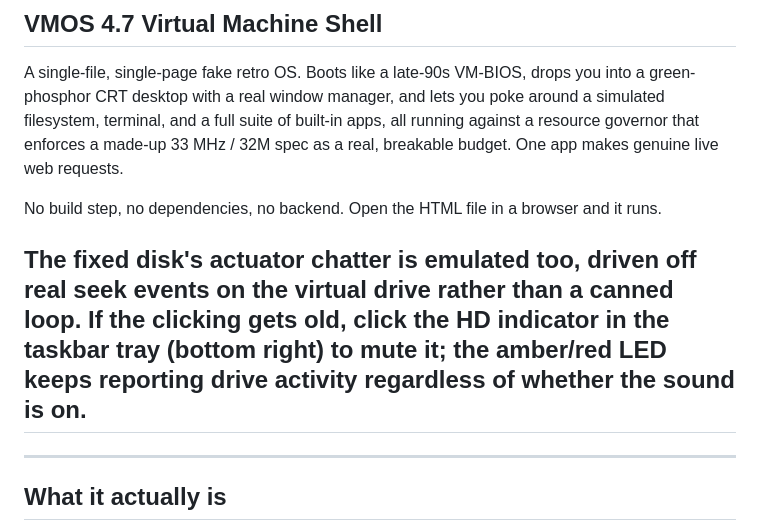
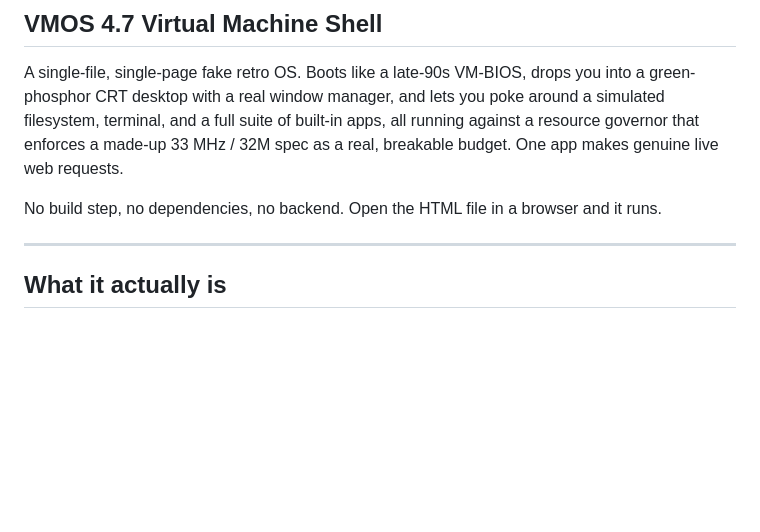
Before and after one commit to Kasai-Kitsune/VM-OS, a Markdown page: README.md, the part around the change. Rendered like a GitHub page; blank space fills up the shorter version.

Commit message:
Remove actuator chatter description from README
Removed description of the fixed disk's actuator chatter and its mute functionality.

```diff
--- a/README.md
+++ b/README.md
@@ -3,8 +3,6 @@
 A single-file, single-page fake retro OS. Boots like a late-90s VM-BIOS, drops you into a green-phosphor CRT desktop with a real window manager, and lets you poke around a simulated filesystem, terminal, and a full suite of built-in apps, all running against a resource governor that enforces a made-up 33 MHz / 32M spec as a real, breakable budget. One app makes genuine live web requests.
 
 No build step, no dependencies, no backend. Open the HTML file in a browser and it runs.
-
-## **The fixed disk's actuator chatter is emulated too, driven off real seek events on the virtual drive rather than a canned loop. If the clicking gets old, click the HD indicator in the taskbar tray (bottom right) to mute it; the amber/red LED keeps reporting drive activity regardless of whether the sound is on.**
 
 ---
 
```
